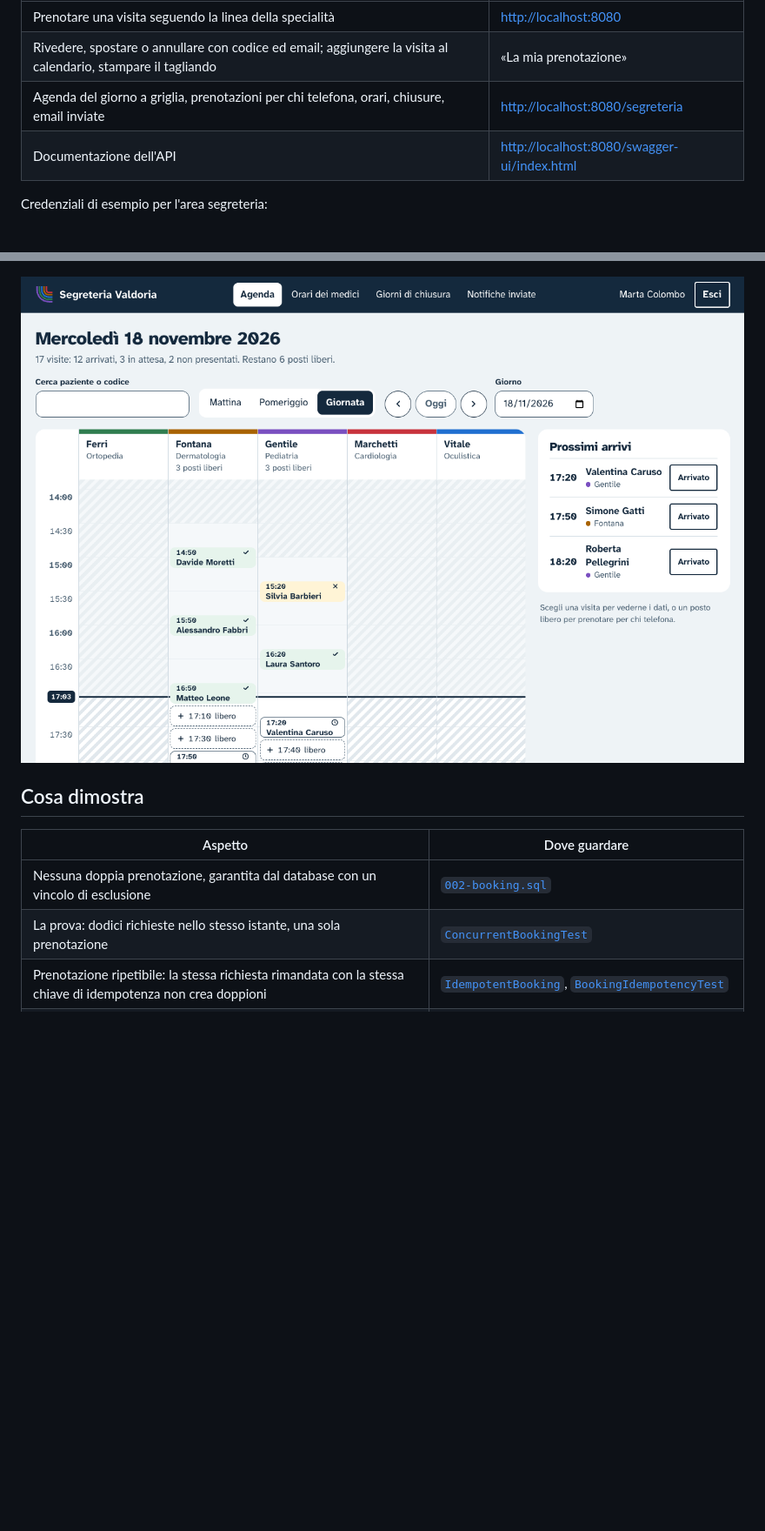
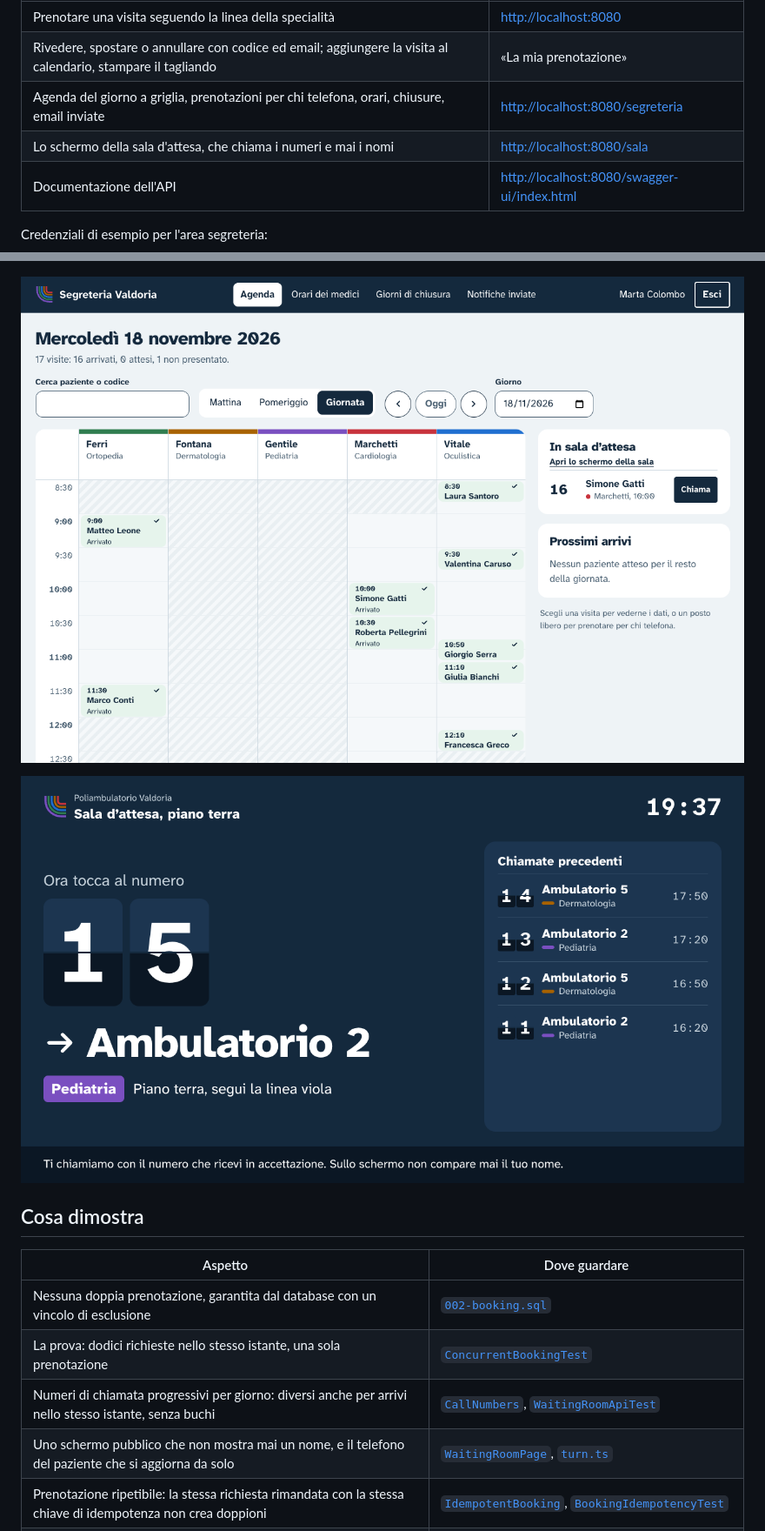
Before and after one commit to Il-Sic/agenda-ambulatorio, a Markdown page: README.md, 2 parts joined by grey strips. Shown at 87% size. Drawn GitHub-style; pictures changed too: docs/screenshots/computer-agenda.png, docs/screenshots/computer-sala.png (added); blank space fills up the shorter version.

Commit message:
docs: the waiting room in the README, with ADR 7

```diff
--- a/README.md
+++ b/README.md
@@ -37,6 +37,7 @@ Quando i container sono pronti apri <http://localhost:8080>. Il primo avvio comp
 | Prenotare una visita seguendo la linea della specialità | <http://localhost:8080> |
 | Rivedere, spostare o annullare con codice ed email; aggiungere la visita al calendario, stampare il tagliando | «La mia prenotazione» |
 | Agenda del giorno a griglia, prenotazioni per chi telefona, orari, chiusure, email inviate | <http://localhost:8080/segreteria> |
+| Lo schermo della sala d'attesa, che chiama i numeri e mai i nomi | <http://localhost:8080/sala> |
 | Documentazione dell'API | <http://localhost:8080/swagger-ui/index.html> |
 
 Credenziali di esempio per l'area segreteria:
@@ -54,7 +57,9 @@ Se la porta 8080 è occupata, copia `.env.example` in `.env` e cambia `APP_PORT`
 
 ![La prenotazione da computer: la fascia della specialità con i passi, giorni e orari, il tagliando che si stampa accanto](docs/screenshots/computer-prenotazione.png)
 
-![L'agenda della segreteria: una colonna per medico, le visite al loro orario, i posti liberi, la linea dell'ora attuale e i prossimi arrivi](docs/screenshots/computer-agenda.png)
+![L'agenda della segreteria: una colonna per medico, le visite al loro orario, i pazienti in sala d'attesa da chiamare e i prossimi arrivi](docs/screenshots/computer-agenda.png)
+
+![Lo schermo della sala d'attesa: il numero chiamato su palette come in stazione, l'ambulatorio da raggiungere con la linea da seguire, le chiamate precedenti; mai un nome](docs/screenshots/computer-sala.png)
 
 ## Cosa dimostra
 
@@ -62,6 +67,8 @@ Se la porta 8080 è occupata, copia `.env.example` in `.env` e cambia `APP_PORT`
 |---|---|
 | Nessuna doppia prenotazione, garantita dal database con un vincolo di esclusione | [`002-booking.sql`](backend/src/main/resources/db/changelog/changes/002-booking.sql) |
 | La prova: dodici richieste nello stesso istante, una sola prenotazione | [`ConcurrentBookingTest`](backend/src/test/java/io/github/ilsic/agenda/booking/ConcurrentBookingTest.java) |
+| Numeri di chiamata progressivi per giorno: diversi anche per arrivi nello stesso istante, senza buchi | [`CallNumbers`](backend/src/main/java/io/github/ilsic/agenda/booking/CallNumbers.java), [`WaitingRoomApiTest`](backend/src/test/java/io/github/ilsic/agenda/booking/WaitingRoomApiTest.java) |
+| Uno schermo pubblico che non mostra mai un nome, e il telefono del paziente che si aggiorna da solo | [`WaitingRoomPage`](frontend/src/waiting-room/WaitingRoomPage.tsx), [`turn.ts`](frontend/src/patient/turn.ts) |
 | Prenotazione ripetibile: la stessa richiesta rimandata con la stessa chiave di idempotenza non crea doppioni | [`IdempotentBooking`](backend/src/main/java/io/github/ilsic/agenda/booking/IdempotentBooking.java), [`BookingIdempotencyTest`](backend/src/test/java/io/github/ilsic/agenda/booking/BookingIdempotencyTest.java) |
 | Orari liberi calcolati con una sola query SQL, cambio dell'ora legale compreso | [`FreeSlotFinder`](backend/src/main/java/io/github/ilsic/agenda/booking/FreeSlotFinder.java), [`FreeSlotFinderTest`](backend/src/test/java/io/github/ilsic/agenda/booking/FreeSlotFinderTest.java) |
 | Outbox transazionale: l'evento nasce nella stessa transazione della prenotazione | [`Outbox`](backend/src/main/java/io/github/ilsic/agenda/outbox/Outbox.java), [`BookingService`](backend/src/main/java/io/github/ilsic/agenda/booking/BookingService.java) |
```
Also changed, not shown: other parts of README.md (+5 -1 lines), README.en.md (+11 -2 lines), docs/adr/0007-waiting-room-calls.md (added, +45 -0 lines), 1 other file.
